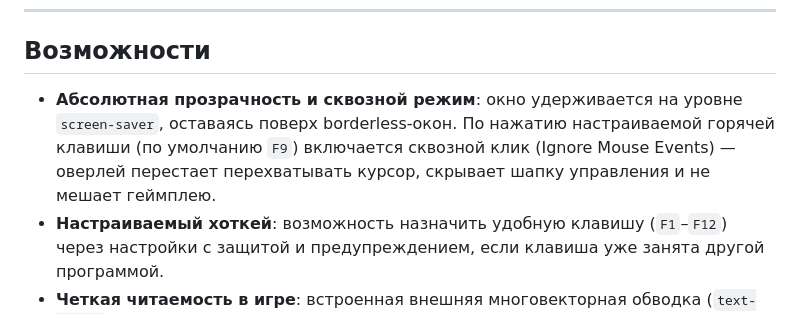
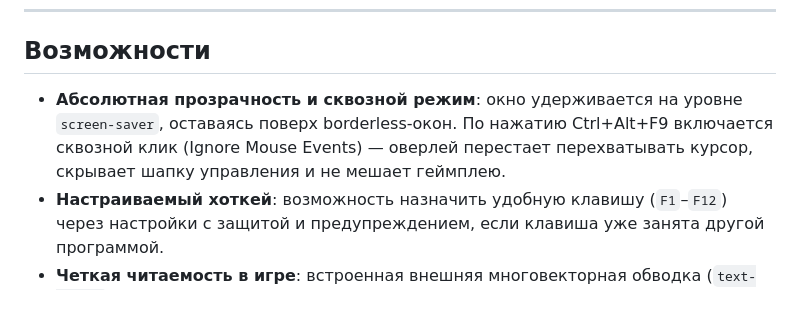
Before and after one commit to BuXaLo/TwitchTransparentChat, a Markdown page: README.md, the part around the change. Drawn GitHub-style.

```diff
--- a/README.md
+++ b/README.md
@@ -14,7 +14,7 @@
 
 ## Возможности
 
-* **Абсолютная прозрачность и сквозной режим**: окно удерживается на уровне `screen-saver`, оставаясь поверх borderless-окон. По нажатию настраиваемой горячей клавиши (по умолчанию `F9`) включается сквозной клик (Ignore Mouse Events) — оверлей перестает перехватывать курсор, скрывает шапку управления и не мешает геймплею.
+* **Абсолютная прозрачность и сквозной режим**: окно удерживается на уровне `screen-saver`, оставаясь поверх borderless-окон. По нажатию Ctrl+Alt+F9 включается сквозной клик (Ignore Mouse Events) — оверлей перестает перехватывать курсор, скрывает шапку управления и не мешает геймплею.
 * **Настраиваемый хоткей**: возможность назначить удобную клавишу (`F1`–`F12`) через настройки с защитой и предупреждением, если клавиша уже занята другой программой.
 * **Четкая читаемость в игре**: встроенная внешняя многовекторная обводка (`text-shadow`) предотвращает искажение шрифта и обеспечивает контраст даже на ярких игровых сценах.
 * **Родные смайлы и бейджи**: рендеринг официальных бейджей Twitch (Broadcaster, Mod, VIP, Sub и др.) и смайлов по кодовым точкам Unicode без сдвига позиций.
```
